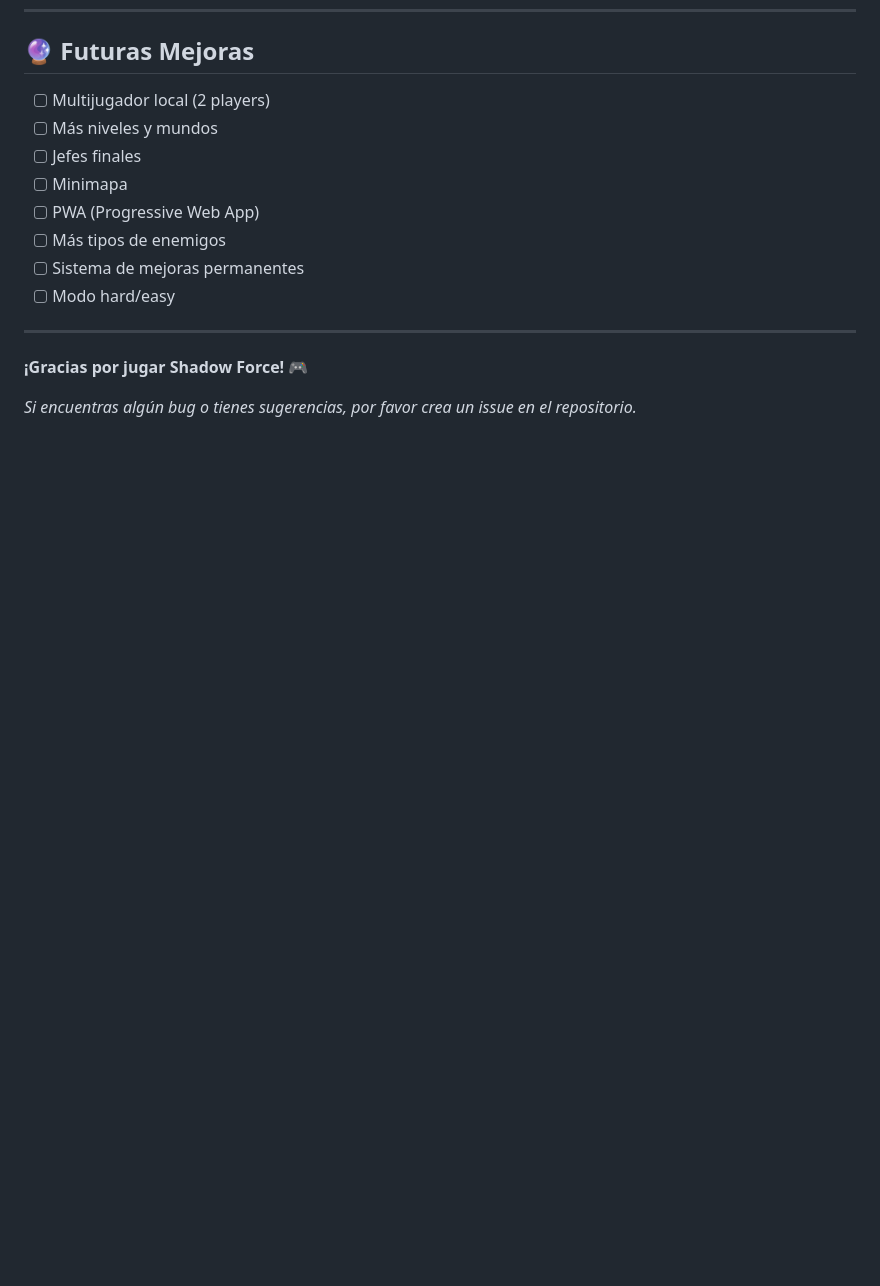
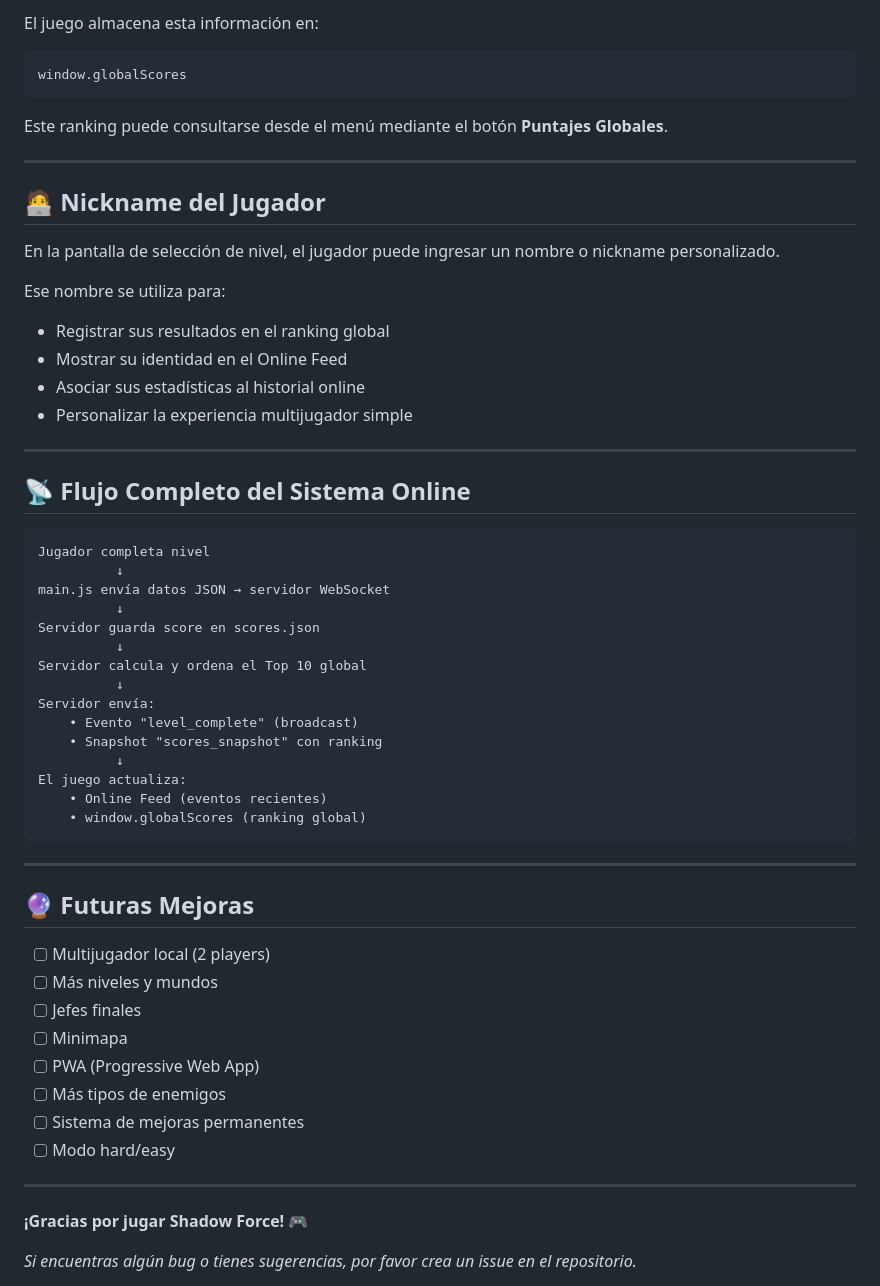
Before and after one commit to Luiss-Morocho/Game_Web_Shadow_Wizard, a Markdown page: README.md, the part around one of its changes. Rendered like a GitHub page; blank space fills up the shorter version.

Commit message:
Document online multiplayer system with WebSocket
Added detailed information about the online system using WebSockets, including player interactions, server functionality, and communication flow.

````diff
--- a/README.md
+++ b/README.md
@@ -426,3 +504,49 @@ Duración: 60 segundos
+El juego almacena esta información en:
+
+```js
+window.globalScores
+```
+
+Este ranking puede consultarse desde el menú mediante el botón **Puntajes Globales**.
+
+---
+
+## 🧑‍💻 Nickname del Jugador
+
+En la pantalla de selección de nivel, el jugador puede ingresar un nombre o nickname personalizado.
+
+Ese nombre se utiliza para:
+
+- Registrar sus resultados en el ranking global
+- Mostrar su identidad en el Online Feed
+- Asociar sus estadísticas al historial online
+- Personalizar la experiencia multijugador simple
+
+---
+
+## 📡 Flujo Completo del Sistema Online
+
+```
+Jugador completa nivel
+          ↓
+main.js envía datos JSON → servidor WebSocket
+          ↓
+Servidor guarda score en scores.json
+          ↓
+Servidor calcula y ordena el Top 10 global
+          ↓
+Servidor envía:
+    • Evento "level_complete" (broadcast)
+    • Snapshot "scores_snapshot" con ranking
+          ↓
+El juego actualiza:
+    • Online Feed (eventos recientes)
+    • window.globalScores (ranking global)
+```
+
+
+
+---
 
 ## 🔮 Futuras Mejoras
 
````
Also changed, not shown: other parts of README.md (+78 -0 lines).
